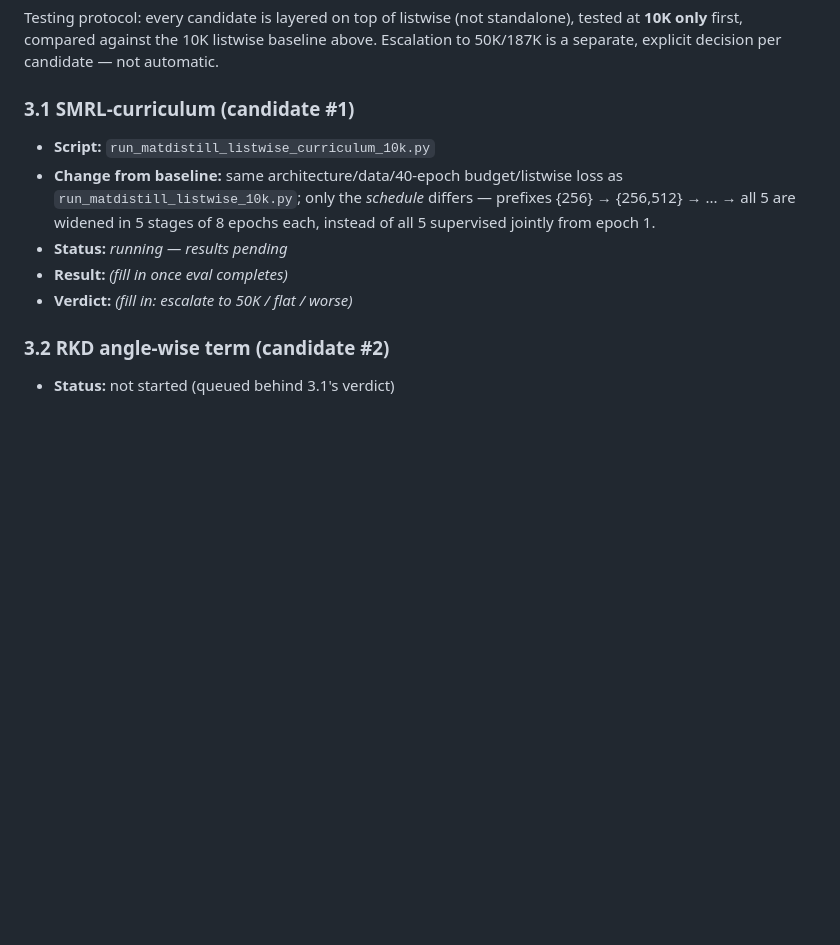
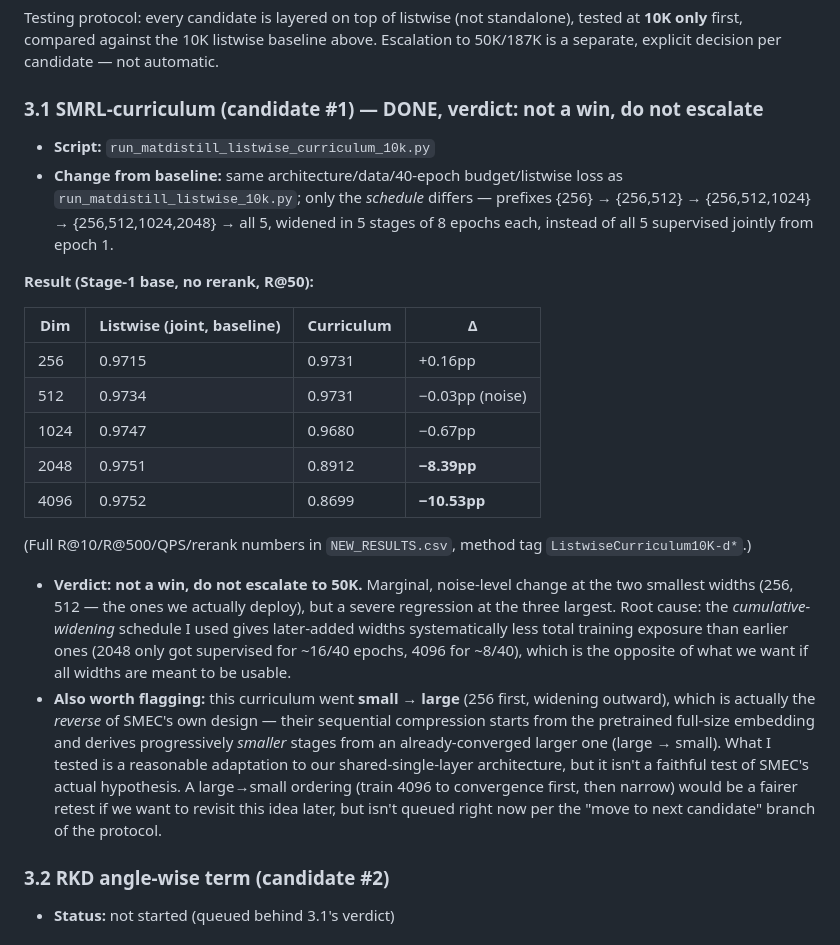
Before and after one commit to ruban-ai/polygon-ann-ml-embeddings, a Markdown page: term_project/SigSpatial/LOSS_EXPLORATION_LOG.md, the part around the change. Drawn GitHub-style; blank space fills up the shorter version.

Commit message:
auto: LOSS_EXPLORATION_LOG.md

```diff
--- a/term_project/SigSpatial/LOSS_EXPLORATION_LOG.md
+++ b/term_project/SigSpatial/LOSS_EXPLORATION_LOG.md
@@ -46,12 +46,24 @@ Full research notes/citations are also in the chat transcript; this table is the
 
 Testing protocol: every candidate is layered on top of listwise (not standalone), tested at **10K only** first, compared against the 10K listwise baseline above. Escalation to 50K/187K is a separate, explicit decision per candidate — not automatic.
 
-### 3.1 SMRL-curriculum (candidate #1)
+### 3.1 SMRL-curriculum (candidate #1) — DONE, verdict: not a win, do not escalate
 - **Script:** `run_matdistill_listwise_curriculum_10k.py`
-- **Change from baseline:** same architecture/data/40-epoch budget/listwise loss as `run_matdistill_listwise_10k.py`; only the *schedule* differs — prefixes {256} → {256,512} → ... → all 5 are widened in 5 stages of 8 epochs each, instead of all 5 supervised jointly from epoch 1.
-- **Status:** _running — results pending_
-- **Result:** _(fill in once eval completes)_
-- **Verdict:** _(fill in: escalate to 50K / flat / worse)_
+- **Change from baseline:** same architecture/data/40-epoch budget/listwise loss as `run_matdistill_listwise_10k.py`; only the *schedule* differs — prefixes {256} → {256,512} → {256,512,1024} → {256,512,1024,2048} → all 5, widened in 5 stages of 8 epochs each, instead of all 5 supervised jointly from epoch 1.
+
+**Result (Stage-1 base, no rerank, R@50):**
+
+| Dim | Listwise (joint, baseline) | Curriculum | Δ |
+|---|---|---|---|
+| 256 | 0.9715 | 0.9731 | +0.16pp |
+| 512 | 0.9734 | 0.9731 | −0.03pp (noise) |
+| 1024 | 0.9747 | 0.9680 | −0.67pp |
+| 2048 | 0.9751 | 0.8912 | **−8.39pp** |
+| 4096 | 0.9752 | 0.8699 | **−10.53pp** |
+
+(Full R@10/R@500/QPS/rerank numbers in `NEW_RESULTS.csv`, method tag `ListwiseCurriculum10K-d*`.)
+
+- **Verdict: not a win, do not escalate to 50K.** Marginal, noise-level change at the two smallest widths (256, 512 — the ones we actually deploy), but a severe regression at the three largest. Root cause: the *cumulative-widening* schedule I used gives later-added widths systematically less total training exposure than earlier ones (2048 only got supervised for ~16/40 epochs, 4096 for ~8/40), which is the opposite of what we want if all widths are meant to be usable.
+- **Also worth flagging:** this curriculum went **small → large** (256 first, widening outward), which is actually the *reverse* of SMEC's own design — their sequential compression starts from the pretrained full-size embedding and derives progressively *smaller* stages from an already-converged larger one (large → small). What I tested is a reasonable adaptation to our shared-single-layer architecture, but it isn't a faithful test of SMEC's actual hypothesis. A large→small ordering (train 4096 to convergence first, then narrow) would be a fairer retest if we want to revisit this idea later, but isn't queued right now per the "move to next candidate" branch of the protocol.
 
 ### 3.2 RKD angle-wise term (candidate #2)
 - **Status:** not started (queued behind 3.1's verdict)
```
